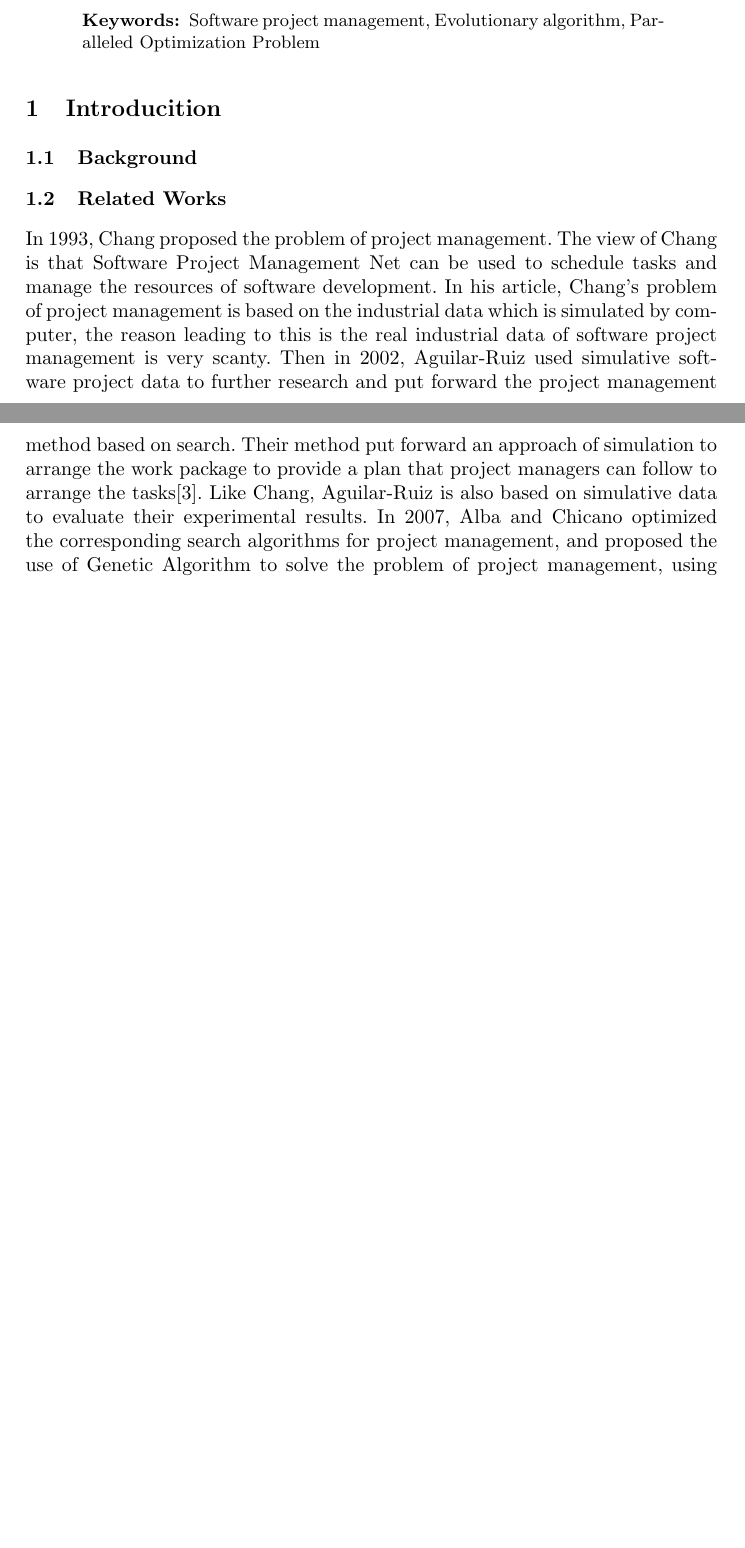
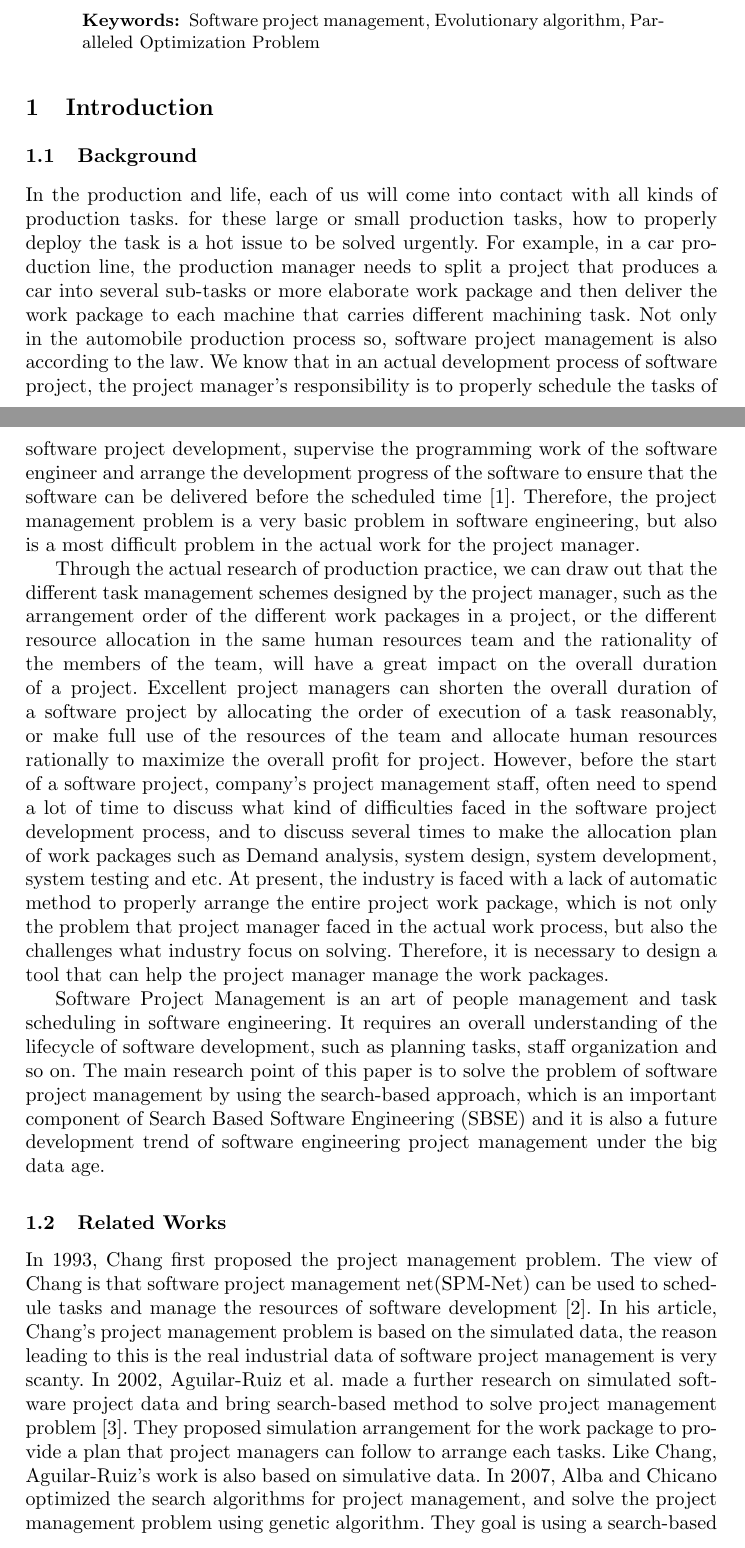
Before and after one commit to Jeanhwea/nasac2017, a LaTeX paper (paper.tex, which reads contents/chapter1.tex): two parts of pages 1 and 2 of 9 before the commit and two parts of pages 1 and 2 of 10 after it, joined at a grey line, cut so that both start at the same text, the shorter picture padded with empty space. Compiled offline with pdfLaTeX.

Commit message:
adding some text

```diff
--- a/contents/chapter1.tex
+++ b/contents/chapter1.tex
@@ -1,25 +1,66 @@
 %% chapter 1
 
-\section{Introducition}
+\section{Introduction}
 
 \subsection{Background}
+% todo
+In the production and life, each of us will come into contact with all kinds of
+production tasks. for these large or small production tasks, how to properly
+deploy the task is a hot issue to be solved urgently. For example, in a car
+production line, the production manager needs to split a project that produces a
+car into several sub-tasks or more elaborate work package and then deliver the
+work package to each machine that carries different machining task. Not only in
+the automobile production process so, software project management is also
+according to the law. We know that in an actual development process of software
+project, the project manager's responsibility is to properly schedule the tasks
+of software project development, supervise the programming work of the software
+engineer and arrange the development progress of the software to ensure that the
+software can be delivered before the scheduled time \cite{stellman}. Therefore,
+the project management problem is a very basic problem in software engineering,
+but also is a most difficult problem in the actual work for the project manager.
 
+
+Through the actual research of production practice, we can draw out that the
+different task management schemes designed by the project manager, such as the
+arrangement order of the different work packages in a project, or the different
+resource allocation in the same human resources team and the rationality of the
+members of the team, will have a great impact on the overall duration of a
+project. Excellent project managers can shorten the overall duration of a
+software project by allocating the order of execution of a task reasonably, or
+make full use of the resources of the team and allocate human resources
+rationally to maximize the overall profit for project. However, before the start
+of a software project, company's project management staff, often need to spend a
+lot of time to discuss what kind of difficulties faced in the software project
+development process, and to discuss several times to make the allocation plan of
+work packages such as Demand analysis, system design, system development, system
+testing and etc.  At present, the industry is faced with a lack of automatic
+method to properly arrange the entire project work package, which is not only
+the problem that project manager faced in the actual work process, but also the
+challenges what industry focus on solving. Therefore, it is necessary to design
+a tool that can help the project manager manage the work packages.
+
+
+Software Project Management is an art of people management and task scheduling
+in software engineering. It requires an overall understanding of the lifecycle
+of software development, such as planning tasks, staff organization and so
+on. The main research point of this paper is to solve the problem of software
+project management by using the search-based approach, which is an important
+component of Search Based Software Engineering (SBSE) and it is also a future
+development trend of software engineering project management under the big data
+age.
 
 \subsection{Related Works}
 %
-In 1993, Chang proposed the problem of project management. The view
-of Chang is that Software Project Management Net can be used to
-schedule tasks and manage the resources of software development. In
-his article, Chang's problem of project management is based on the
-industrial data which is simulated by computer, the reason leading to
-this is the real industrial data of software project management is
-very scanty. Then in 2002, Aguilar-Ruiz used simulative software
-project data to further research and put forward the project
-management method based on search. Their method put forward an
-approach of simulation to arrange the work package to provide a plan
-that project managers can follow to arrange the tasks\cite{alba}. Like
-Chang, Aguilar-Ruiz is also based on simulative data to evaluate their
-experimental results. In 2007, Alba and Chicano optimized the
-corresponding search algorithms for project management, and proposed
-the use of Genetic Algorithm to solve the problem of project
-management, using a search-based approach to reduce the final
+In 1993, Chang first proposed the project management problem. The view of Chang
+is that software project management net(SPM-Net) can be used to schedule tasks
+and manage the resources of software development \cite{chang}. In his article,
+Chang's project management problem is based on the simulated data, the reason
+leading to this is the real industrial data of software project management is
+very scanty. In 2002, Aguilar-Ruiz et al. made a further research on simulated
+software project data and bring search-based method to solve project management
+problem \cite{alba}. They proposed simulation arrangement for the work package
+to provide a plan that project managers can follow to arrange each tasks. Like
+Chang, Aguilar-Ruiz's work is also based on simulative data. In 2007, Alba and
+Chicano optimized the search algorithms for project management, and solve the
+project management problem using genetic algorithm. They goal is using a
+search-based approach to reduce the final completion period of a project. In
```
Also changed, not shown: contents/chapter5.tex (+1 -0 lines), contents/chapter1.tex (88 more changed lines).
